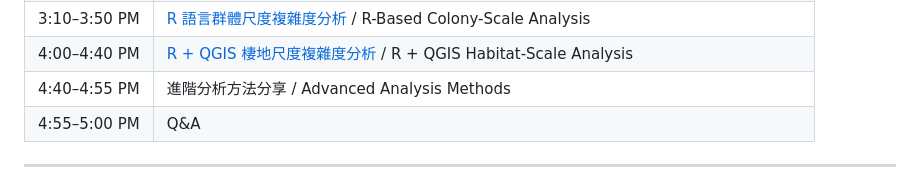
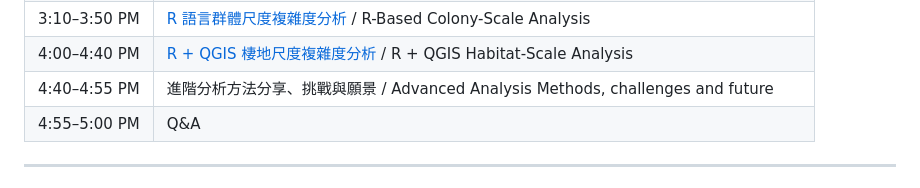
Before and after one commit to keelungchen/sfm_workshop, a Markdown page: README.md, the part around the change. Rendered like a GitHub page.

```diff
--- a/README.md
+++ b/README.md
@@ -25,7 +25,7 @@ This project is a hands-on workshop focused on Structure-from-Motion (SfM) 3D su
 | 3:00–3:10 PM | Metashape 完善群體尺度模型 / Improving Colony-Scale Model                   |
 | 3:10–3:50 PM | [R 語言群體尺度複雜度分析](code/NSYSU_SfM_workshop.md) / R-Based Colony-Scale Analysis                     |
 | 4:00–4:40 PM | [R + QGIS 棲地尺度複雜度分析](code/NSYSU_dem_analysis.md) / R + QGIS Habitat-Scale Analysis                 |
-| 4:40–4:55 PM | 進階分析方法分享 / Advanced Analysis Methods                                                                   |
+| 4:40–4:55 PM | 進階分析方法分享、挑戰與願景 / Advanced Analysis Methods, challenges and future                                                                   |
 | 4:55–5:00 PM | Q\&A                                                                                                   |
 
 ---
```
